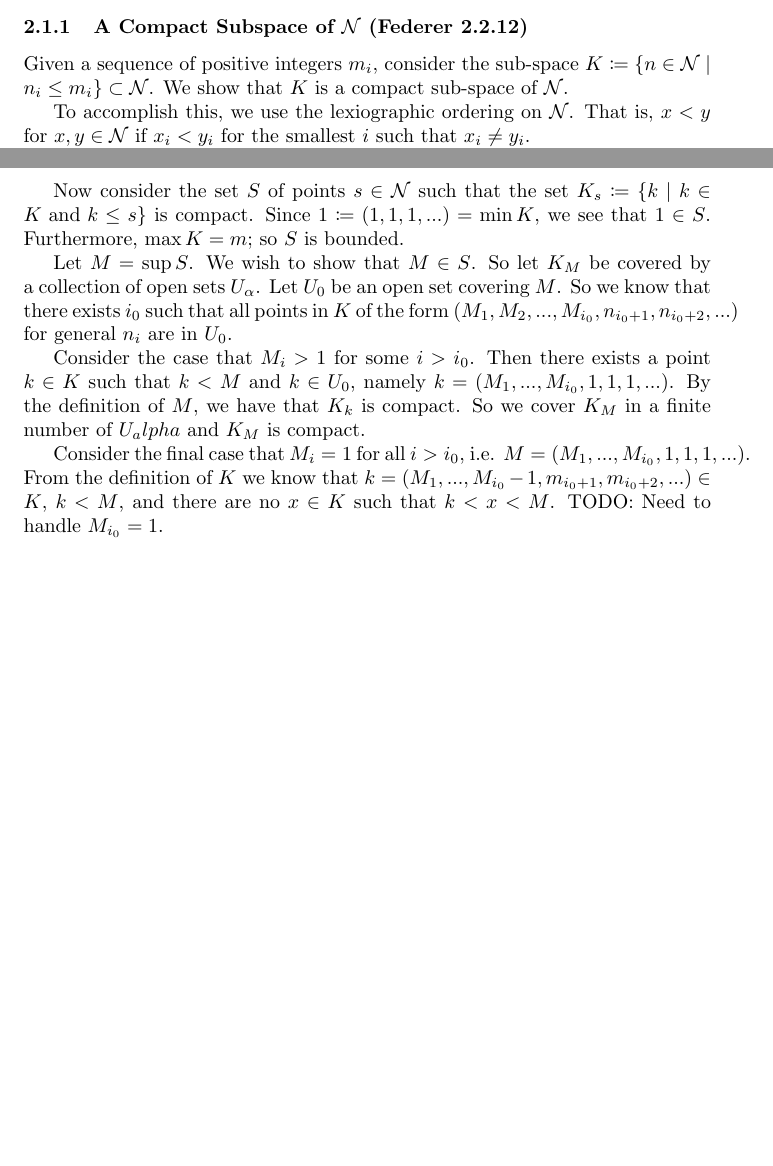
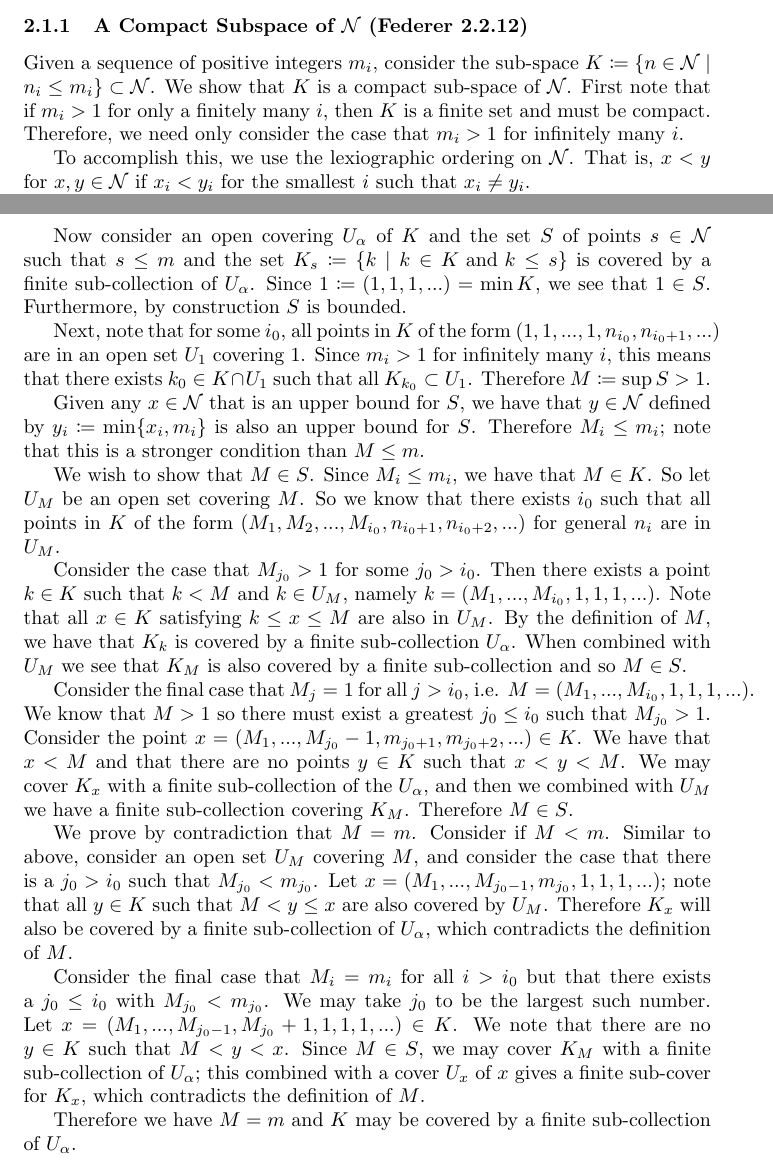
Before and after one commit to MatthewMcGonagle/NotesOnGeometricMeasureTheory, a LaTeX document (main.tex, which reads measure-theory/suslin-sets.tex): two parts of pages 1 and 2 of 2, joined at a grey line, cut so that both start at the same text, the shorter picture padded with empty space. Compiled offline with pdfLaTeX.

Commit message:
Finished proof of compact sub-space relevant to Susline sets.

```diff
--- a/measure-theory/suslin-sets.tex
+++ b/measure-theory/suslin-sets.tex
@@ -4,7 +4,8 @@
 
 Given a sequence of positive integers \(m_i\), consider the sub-space
 \(K \coloneqq \{n \in \mathcal N \mid n_i \leq m_i\} \subset \mathcal N\). We show that \(K\) is a compact
-sub-space of \(\mathcal N\).
+sub-space of \(\mathcal N\). First note that if \(m_i > 1\) for only a finitely many \(i\), then \(K\) is a finite
+set and must be compact. Therefore, we need only consider the case that \(m_i > 1\) for infinitely many  \(i\).
 
 To accomplish this, we use the lexiographic ordering on \(\mathcal N\). That is, \(x < y\) for
 \(x, y \in \mathcal N\) if \(x_i < y_i\) for the smallest \(i\) such that \(x_i \neq y_i\).
@@ -33,20 +34,49 @@ such that \(i\) is the first component where \(x_i < m_i\). Then by construction
 that \(s > x\). Hence \(m\) is a least upper bound.
 \end{proof}
 
-Now consider the set \(S\) of points \(s \in \mathcal N\) such that the set
-\(K_s \coloneqq \{k \mid k \in K \text{ and } k \leq s\}\) is compact. Since
-\(1 \coloneqq (1, 1, 1, ...) = \min K\), we see that \(1 \in S\). Furthermore, \(\max K = m\); so \(S\) is
-bounded.
+Now consider an open covering \(U_\alpha\) of \(K\) and the set \(S\) of points \(s \in \mathcal N\) such
+that \(s \leq m\) and the set \(K_s \coloneqq \{k \mid k \in K \text{ and } k \leq s\}\) is covered by a
+finite sub-collection of \(U_\alpha\). Since \(1 \coloneqq (1, 1, 1, ...) = \min K\), we see that \(1 \in S\).
+Furthermore, by construction \(S\) is bounded.
 
-Let \(M = \sup S\). We wish to show that \(M \in S\). So let \(K_M\) be covered by a collection of open sets
-\(U_\alpha\). Let \(U_0\) be an open set covering \(M\). So we know that there exists \(i_0\) such that all
+Next, note that for some \(i_0\), all points in \(K\) of the form \((1, 1, ..., 1, n_{i_0}, n_{i_0 + 1}, ...)\)
+are in an open set \(U_1\) covering \(1\). Since \(m_i > 1\) for infinitely many \(i\), this means that there
+exists \(k_0 \in K \cap U_1\) such that all \(K_{k_0} \subset U_1\). Therefore \(M \coloneqq \sup S > 1\).
+
+Given any \(x \in \mathcal N\) that is an upper bound for \(S\), we have that \(y \in \mathcal N\) defined by
+\(y_i \coloneqq \min \{x_i, m_i\}\) is also an upper bound for \(S\). Therefore \(M_i \leq m_i\); note that
+this is a stronger condition than \(M \leq m\).
+
+We wish to show that \(M \in S\). Since \(M_i \leq m_i\), we have that \(M \in K\). So let \(U_M\) be an
+open set covering \(M\). So we know that there exists \(i_0\) such that all
 points in \(K\) of the form \((M_1, M_2, ..., M_{i_0}, n_{i_0+1}, n_{i_0 + 2}, ...)\) for
-general \(n_i\) are in \(U_0\).
+general \(n_i\) are in \(U_M\).
 
-Consider the case that \(M_i > 1\) for some \(i > i_0\). Then there exists a point \(k \in K\) such that
-\(k < M\) and \(k \in U_0\), namely \(k = (M_1, ..., M_{i_0}, 1, 1, 1, ...)\). By the definition of \(M\), we
-have that \(K_k\) is compact. So we cover \(K_M\) in a finite number of \(U_alpha\) and \(K_M\) is compact.
+Consider the case that \(M_{j_0} > 1\) for some \(j_0 > i_0\). Then there exists a point \(k \in K\) such that
+\(k < M\) and \(k \in U_M\), namely \(k = (M_1, ..., M_{i_0}, 1, 1, 1, ...)\). Note that all \(x \in K\)
+satisfying \(k \leq x \leq M\) are also in \(U_M\). By the definition of \(M\), we
+have that \(K_k\) is covered by a finite sub-collection \(U_\alpha\). When combined with \(U_M\)
+we see that \(K_M\) is also covered by a finite sub-collection and so \(M \in S\).
 
-Consider the final case that \(M_i = 1\) for all \(i > i_0\), i.e. \(M = (M_1, ..., M_{i_0}, 1, 1, 1, ...)\).
-From the definition of \(K\) we know that \(k = (M_1, ..., M_{i_0} - 1, m_{i_0 + 1}, m_{i_0 + 2}, ...) \in K\),
-\(k < M\), and there are no \(x \in K\) such that \(k < x < M\). TODO: Need to handle \(M_{i_0} = 1\).
+Consider the final case that \(M_j = 1\) for all \(j > i_0\), i.e. \(M = (M_1, ..., M_{i_0}, 1, 1, 1, ...)\).
+We know that \(M > 1\) so there must exist a greatest \(j_0 \leq i_0\) such that \(M_{j_0} > 1\). Consider
+the point
+\(x = (M_1, ..., M_{j_0}-1, m_{j_0 + 1}, m_{j_0 + 2}, ...) \in K\). We have that \(x < M\) and that there are
+no points \(y \in K\) such that \(x < y < M\). We may cover \(K_x\) with a finite sub-collection of the
+\(U_\alpha\), and then we combined with \(U_M\) we have a finite sub-collection covering \(K_M\). Therefore
+\(M \in S\).
+
+We prove by contradiction that \(M = m\). Consider if \(M < m\). Similar to above, consider an open set
+\(U_M\) covering \(M\), and consider the case that there is a \(j_0 > i_0\) such that \(M_{j_0} < m_{j_0}\).
+Let \(x = (M_1, ..., M_{j_0 - 1}, m_{j_0}, 1, 1, 1, ...)\); note that all
+\(y \in K\) such that \(M < y \leq x\) are also covered by \(U_M\). Therefore \(K_x\) will also be
+covered by a finite sub-collection of \(U_\alpha\), which contradicts the definition of \(M\).
+
+Consider the final case that \(M_i = m_i\) for all \(i > i_0\) but that there exists a \(j_0 \leq i_0\) with
+\(M_{j_0} < m_{j_0}\). We may take \(j_0\) to be the largest such number. Let
+\(x = (M_1, ..., M_{j_0 - 1}, M_{j_0} + 1, 1, 1, 1, ...) \in K\). We note that there are no \(y \in K\) such
+that \(M < y < x\). Since \(M \in S\), we may cover \(K_M\) with a finite sub-collection of \(U_\alpha\); this
+combined with a cover \(U_x\) of \(x\) gives a finite sub-cover for \(K_x\), which contradicts the
+definition of \(M\).
+
+Therefore we have \(M = m\) and \(K\) may be covered by a finite sub-collection of \(U_\alpha\).
```
